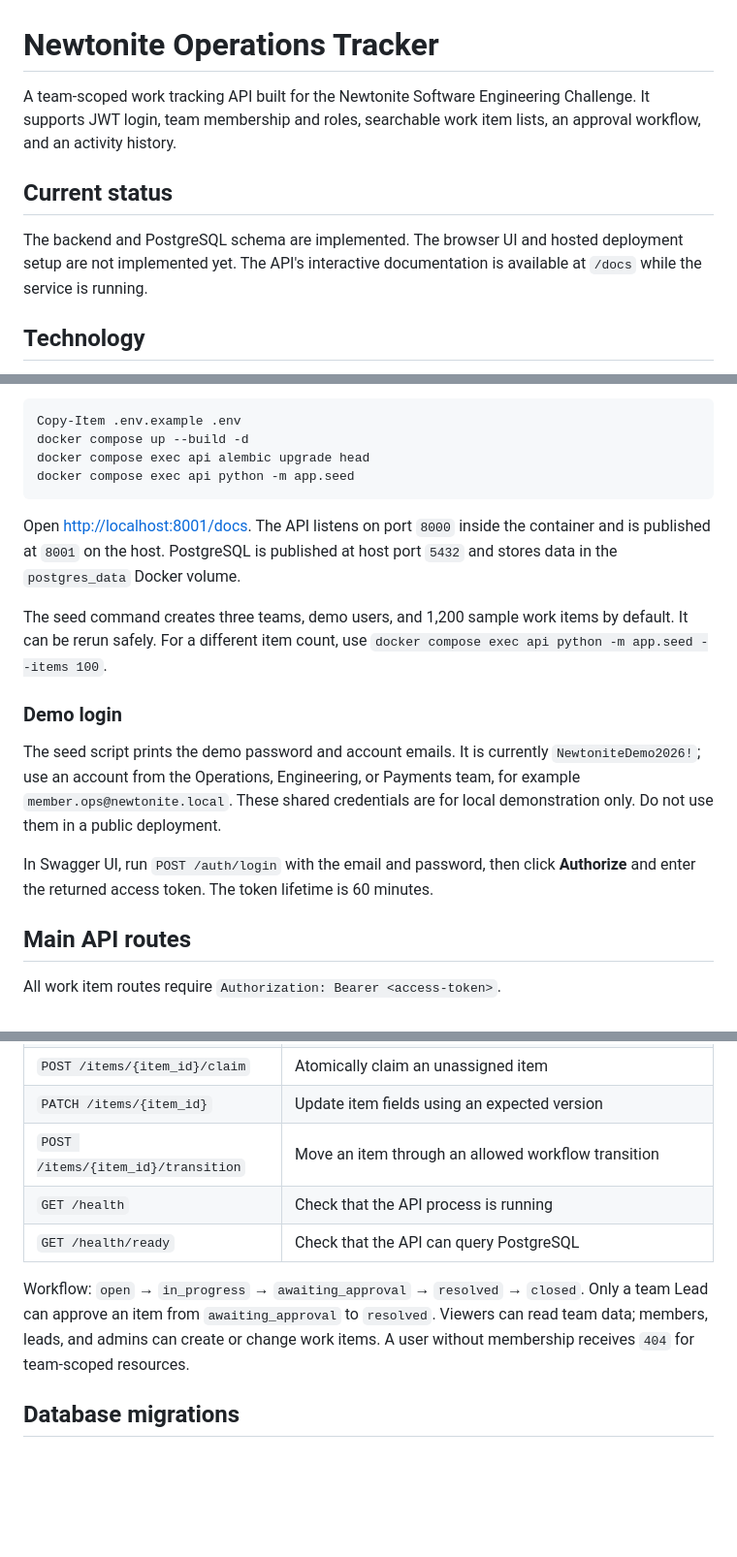
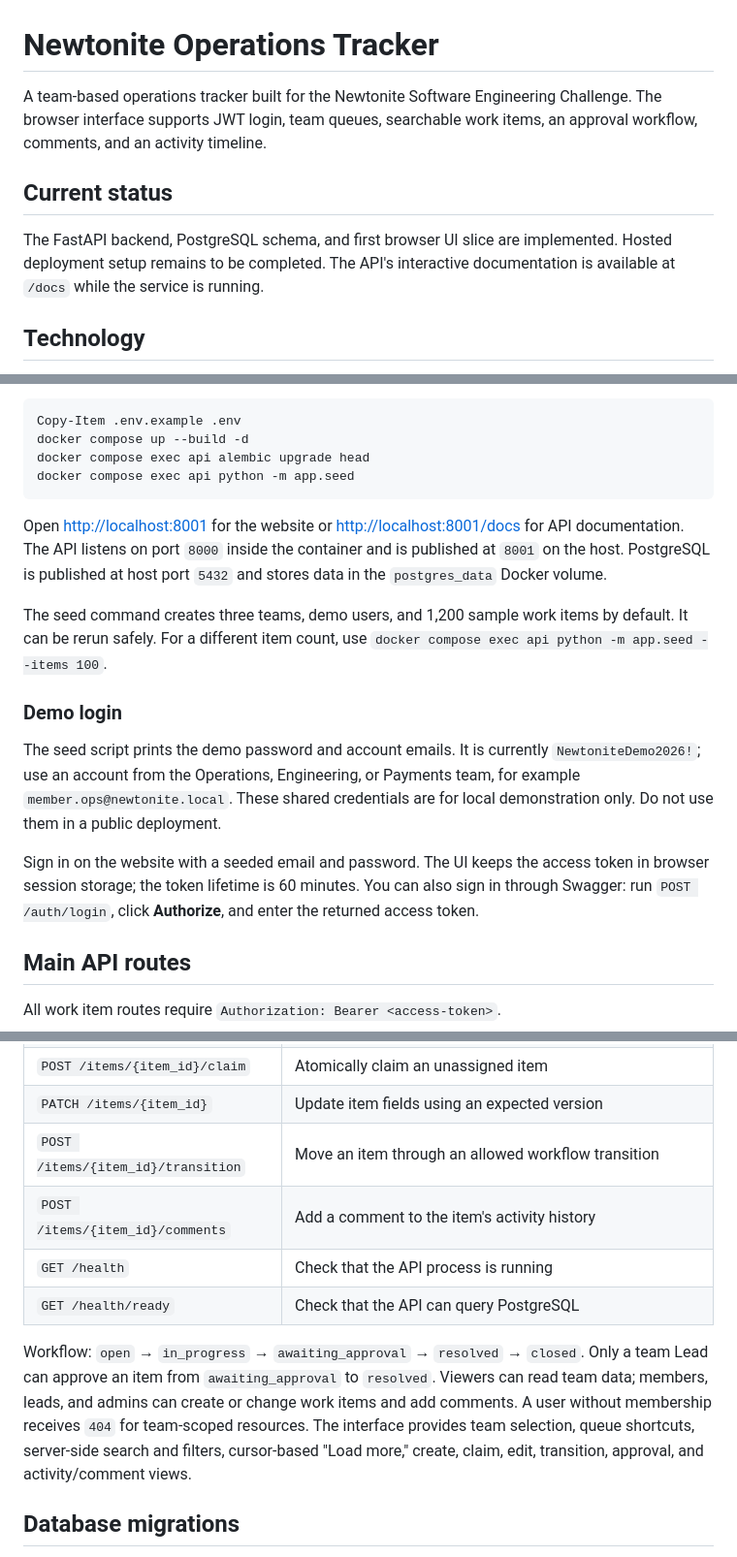
Before and after one commit to Sahil-aka/newtonite-ops-2300970100163, a Markdown page: README.md, 3 parts joined by grey strips. Shown at 97% size. Drawn GitHub-style; blank space fills up the shorter version.

Commit message:
Document web app and comment workflow

````diff
--- a/README.md
+++ b/README.md
@@ -1,10 +1,10 @@
 # Newtonite Operations Tracker
 
-A team-scoped work tracking API built for the Newtonite Software Engineering Challenge. It supports JWT login, team membership and roles, searchable work item lists, an approval workflow, and an activity history.
+A team-based operations tracker built for the Newtonite Software Engineering Challenge. The browser interface supports JWT login, team queues, searchable work items, an approval workflow, comments, and an activity timeline.
 
 ## Current status
 
-The backend and PostgreSQL schema are implemented. The browser UI and hosted deployment setup are not implemented yet. The API's interactive documentation is available at `/docs` while the service is running.
+The FastAPI backend, PostgreSQL schema, and first browser UI slice are implemented. Hosted deployment setup remains to be completed. The API's interactive documentation is available at `/docs` while the service is running.
 
 ## Technology
 
@@ -29,7 +29,7 @@ docker compose exec api alembic upgrade head
 docker compose exec api python -m app.seed
 ```
 
-Open [http://localhost:8001/docs](http://localhost:8001/docs). The API listens on port `8000` inside the container and is published at `8001` on the host. PostgreSQL is published at host port `5432` and stores data in the `postgres_data` Docker volume.
+Open [http://localhost:8001](http://localhost:8001) for the website or [http://localhost:8001/docs](http://localhost:8001/docs) for API documentation. The API listens on port `8000` inside the container and is published at `8001` on the host. PostgreSQL is published at host port `5432` and stores data in the `postgres_data` Docker volume.
 
 The seed command creates three teams, demo users, and 1,200 sample work items by default. It can be rerun safely. For a different item count, use `docker compose exec api python -m app.seed --items 100`.
 
@@ -37,7 +37,7 @@ The seed command creates three teams, demo users, and 1,200 sample work items by
 
 The seed script prints the demo password and account emails. It is currently `NewtoniteDemo2026!`; use an account from the Operations, Engineering, or Payments team, for example `member.ops@newtonite.local`. These shared credentials are for local demonstration only. Do not use them in a public deployment.
 
-In Swagger UI, run `POST /auth/login` with the email and password, then click **Authorize** and enter the returned access token. The token lifetime is 60 minutes.
+Sign in on the website with a seeded email and password. The UI keeps the access token in browser session storage; the token lifetime is 60 minutes. You can also sign in through Swagger: run `POST /auth/login`, click **Authorize**, and enter the returned access token.
 
 ## Main API routes
 
@@ -54,10 +54,11 @@ All work item routes require `Authorization: Bearer <access-token>`.
 | `POST /items/{item_id}/claim` | Atomically claim an unassigned item |
 | `PATCH /items/{item_id}` | Update item fields using an expected version |
 | `POST /items/{item_id}/transition` | Move an item through an allowed workflow transition |
+| `POST /items/{item_id}/comments` | Add a comment to the item's activity history |
 | `GET /health` | Check that the API process is running |
 | `GET /health/ready` | Check that the API can query PostgreSQL |
 
-Workflow: `open` → `in_progress` → `awaiting_approval` → `resolved` → `closed`. Only a team Lead can approve an item from `awaiting_approval` to `resolved`. Viewers can read team data; members, leads, and admins can create or change work items. A user without membership receives `404` for team-scoped resources.
+Workflow: `open` → `in_progress` → `awaiting_approval` → `resolved` → `closed`. Only a team Lead can approve an item from `awaiting_approval` to `resolved`. Viewers can read team data; members, leads, and admins can create or change work items and add comments. A user without membership receives `404` for team-scoped resources. The interface provides team selection, queue shortcuts, server-side search and filters, cursor-based "Load more," create, claim, edit, transition, approval, and activity/comment views.
 
 ## Database migrations
 
````
Also changed, not shown: other parts of README.md (+2 -1 lines), ENGINEERING_DECISIONS.md (+6 -4 lines).
